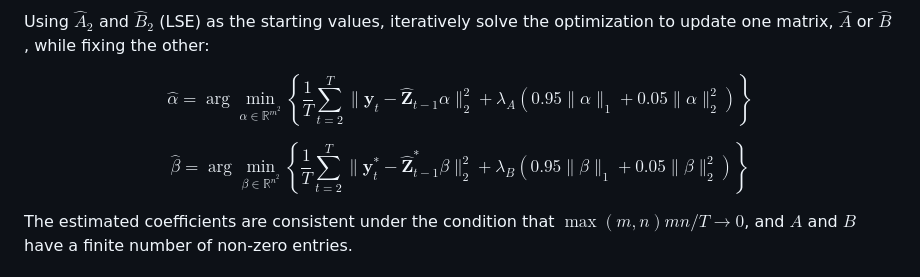
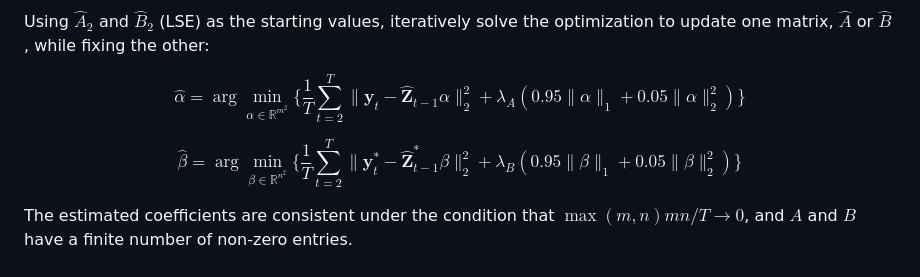
Before and after one commit to victornguyen1003/regularized-MAR-and-LSTM-in-forecasting-IVS, a Markdown page: README.md, the part around the change. Rendered like a GitHub page.

```diff
--- a/README.md
+++ b/README.md
@@ -118,9 +118,9 @@ Z_{t-1}^* &= (A Y_{t-1}) \otimes I_n, \quad \widehat{Z}_{t-1}^* = (\widehat{A} Y
 
 Using $\widehat{A}_2$ and $\widehat{B}_2$ (LSE) as the starting values, iteratively solve the optimization to update one matrix, $\widehat{A}$ or $\widehat{B}$, while fixing the other:
 
-$$\widehat{\alpha} = \arg\min_{\alpha \in \mathbb{R}^{m^2}} \left\{ \frac{1}{T} \sum_{t=2}^T \| \mathbf{y}_t - \widehat{\mathbf{Z}}_{t-1} \alpha \|_2^2 + \lambda_A \left( 0.95 \|\alpha\|_1 + 0.05 \|\alpha\|_2^2 \right) \right\}$$
+$$\widehat{\alpha} = \arg\min_{\alpha \in \mathbb{R}^{m^2}} \{ \frac{1}{T} \sum_{t=2}^T \| \mathbf{y}_t - \widehat{\mathbf{Z}}_{t-1} \alpha \|_2^2 + \lambda_A ( 0.95 \|\alpha\|_1 + 0.05 \|\alpha\|_2^2 ) \}$$
 
-$$\widehat{\beta} = \arg\min_{\beta \in \mathbb{R}^{n^2}} \left\{ \frac{1}{T} \sum_{t=2}^T \| \mathbf{y}_t^* - \widehat{\mathbf{Z}}_{t-1}^* \beta \|_2^2 + \lambda_B \left( 0.95 \|\beta\|_1 + 0.05 \|\beta\|_2^2 \right) \right\}$$
+$$\widehat{\beta} = \arg\min_{\beta \in \mathbb{R}^{n^2}} \{ \frac{1}{T} \sum_{t=2}^T \| \mathbf{y}_t^* - \widehat{\mathbf{Z}}_{t-1}^* \beta \|_2^2 + \lambda_B ( 0.95 \|\beta\|_1 + 0.05 \|\beta\|_2^2 ) \}$$
 
 The estimated coefficients are consistent under the condition that $\max(m,n)mn/T \rightarrow 0$, and $A$ and $B$ have a finite number of non-zero entries.
 
```
